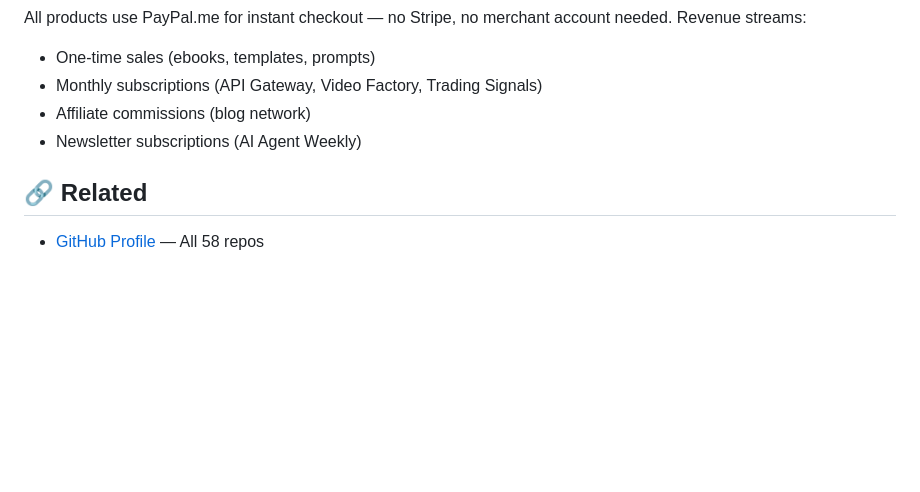
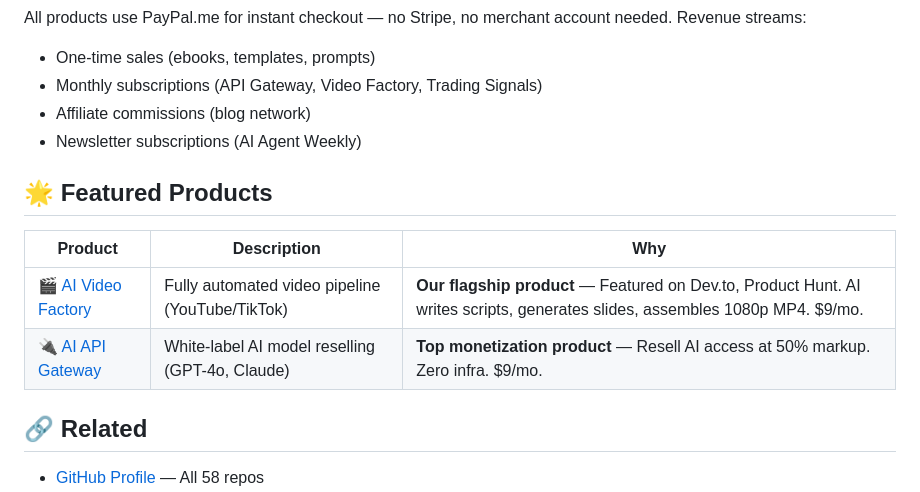
Before and after one commit to ulnit/agent-store, a Markdown page: README.md, the part around the change. GitHub-like rendering; blank space fills up the shorter version.

Commit message:
🌟 Add Featured Products cross-link section (ai-video-factory, ai-api-gateway)

```diff
--- a/README.md
+++ b/README.md
@@ -67,6 +67,13 @@ All products use PayPal.me for instant checkout — no Stripe, no merchant accou
 - Affiliate commissions (blog network)
 - Newsletter subscriptions (AI Agent Weekly)
 
+## 🌟 Featured Products
+
+| Product | Description | Why |
+|---------|-------------|-----|
+| 🎬 [AI Video Factory](https://github.com/ulnit/ai-video-factory) | Fully automated video pipeline (YouTube/TikTok) | **Our flagship product** — Featured on Dev.to, Product Hunt. AI writes scripts, generates slides, assembles 1080p MP4. $9/mo. |
+| 🔌 [AI API Gateway](https://github.com/ulnit/ai-api-gateway) | White-label AI model reselling (GPT-4o, Claude) | **Top monetization product** — Resell AI access at 50% markup. Zero infra. $9/mo. |
+
 ## 🔗 Related
 
 - [GitHub Profile](https://github.com/ulnit) — All 58 repos
```
